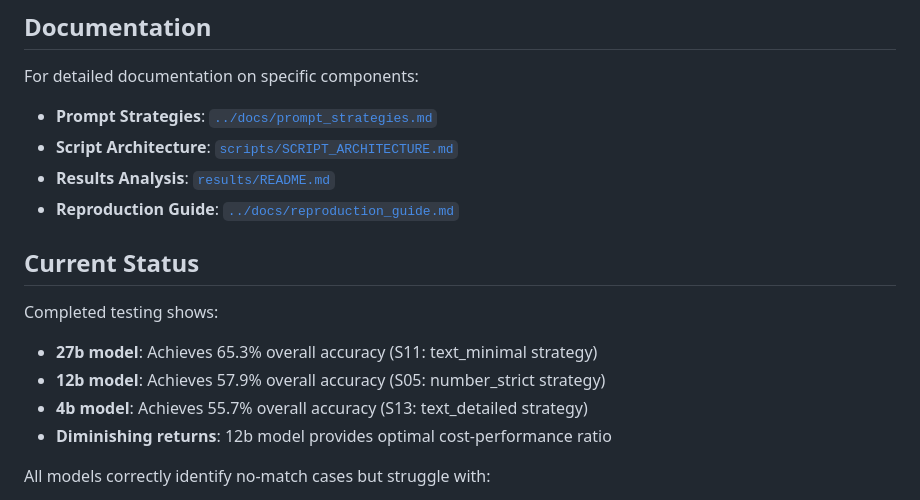
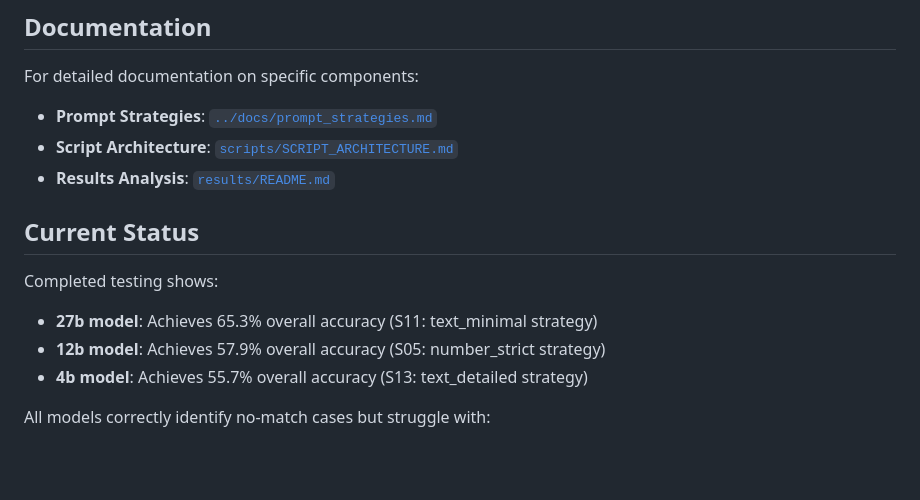
Before and after one commit to mike-str/USDA-Food-Description-Mapping, a Markdown page: SCINet_Gemma3_experiments/NHANES/README.md, the part around the change. Drawn GitHub-style; blank space fills up the shorter version.

Commit message:
Update README to remove outdated sections

```diff
--- a/SCINet_Gemma3_experiments/NHANES/README.md
+++ b/SCINet_Gemma3_experiments/NHANES/README.md
@@ -64,7 +64,6 @@ For detailed documentation on specific components:
 - **Prompt Strategies**: [`../docs/prompt_strategies.md`](../docs/prompt_strategies.md)
 - **Script Architecture**: [`scripts/SCRIPT_ARCHITECTURE.md`](scripts/SCRIPT_ARCHITECTURE.md)
 - **Results Analysis**: [`results/README.md`](results/README.md)
-- **Reproduction Guide**: [`../docs/reproduction_guide.md`](../docs/reproduction_guide.md)
 
 ## Current Status
 
@@ -72,7 +71,6 @@ Completed testing shows:
 - **27b model**: Achieves 65.3% overall accuracy (S11: text_minimal strategy)
 - **12b model**: Achieves 57.9% overall accuracy (S05: number_strict strategy)
 - **4b model**: Achieves 55.7% overall accuracy (S13: text_detailed strategy)
-- **Diminishing returns**: 12b model provides optimal cost-performance ratio
 
 All models correctly identify no-match cases but struggle with:
 - Baby food categories
```
